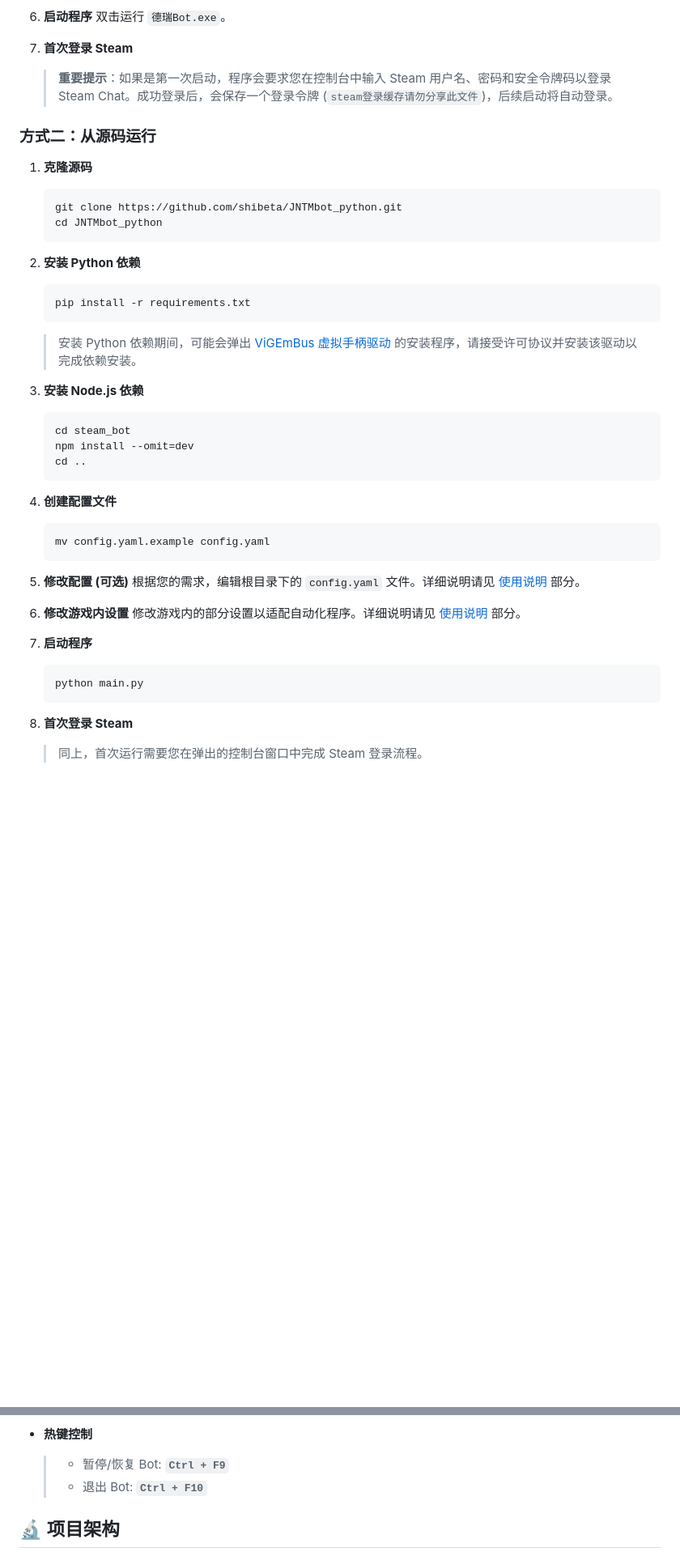
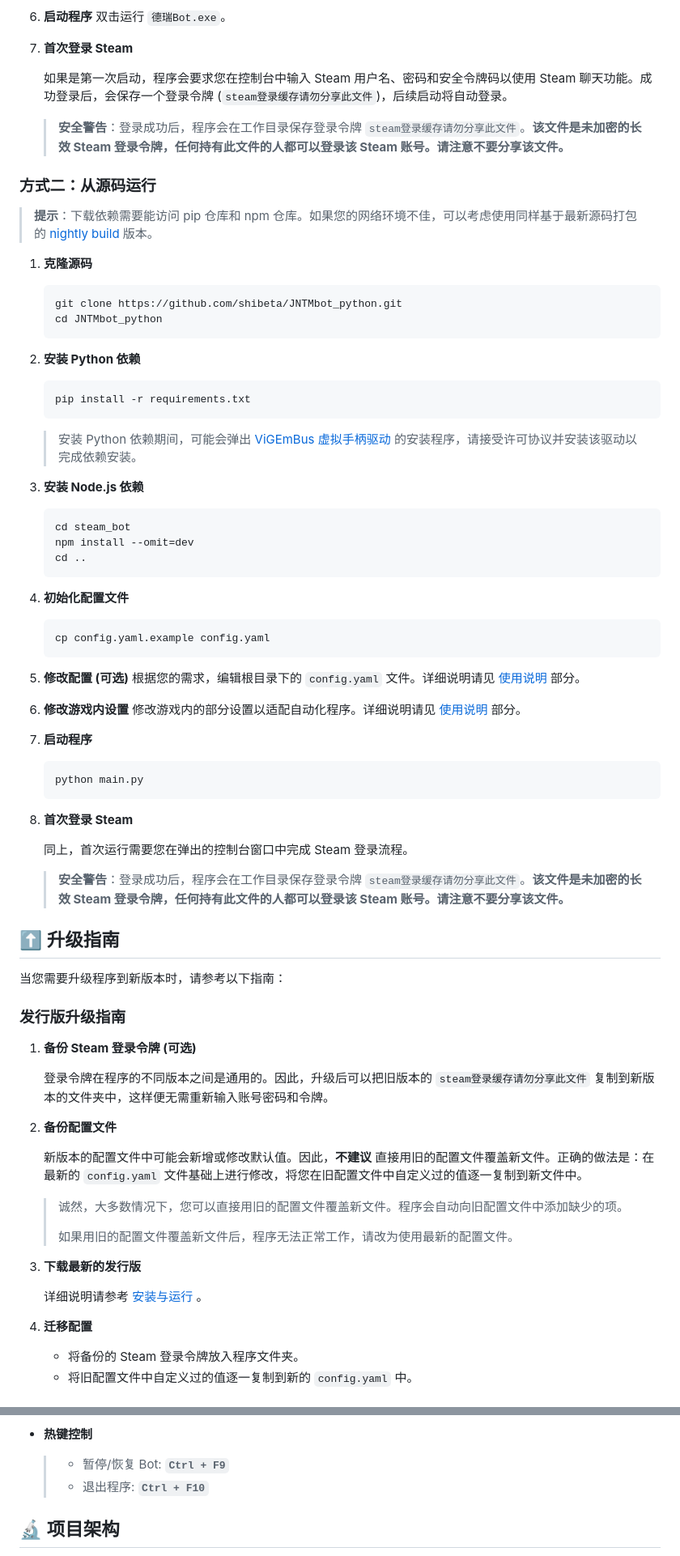
Before and after one commit to shibeta/JNTMbot_python, a Markdown page: README.md, 2 parts joined by grey strips. Shown at 81% size. GitHub-like rendering; blank space fills up the shorter version.

````diff
--- a/README.md
+++ b/README.md
@@ -70,20 +76,25 @@
     双击运行 `德瑞Bot.exe`。
 
 7.  **首次登录 Steam**
-    > **重要提示**：如果是第一次启动，程序会要求您在控制台中输入 Steam 用户名、密码和安全令牌码以登录 Steam Chat。成功登录后，会保存一个登录令牌 (`steam登录缓存请勿分享此文件`)，后续启动将自动登录。
+
+    如果是第一次启动，程序会要求您在控制台中输入 Steam 用户名、密码和安全令牌码以使用 Steam 聊天功能。成功登录后，会保存一个登录令牌 (`steam登录缓存请勿分享此文件`)，后续启动将自动登录。
+
+    > **安全警告**：登录成功后，程序会在工作目录保存登录令牌 `steam登录缓存请勿分享此文件`。**该文件是未加密的长效 Steam 登录令牌，任何持有此文件的人都可以登录该 Steam 账号。请注意不要分享该文件。**
 
 ### 方式二：从源码运行
 
+> **提示**：下载依赖需要能访问 pip 仓库和 npm 仓库。如果您的网络环境不佳，可以考虑使用同样基于最新源码打包的 [nightly build](https://github.com/shibeta/JNTMbot_python/releases/tag/nightly) 版本。
+
 1.  **克隆源码**
 
-    ```bash
+    ```powershell
     git clone https://github.com/shibeta/JNTMbot_python.git
     cd JNTMbot_python
     ```
 
 2.  **安装 Python 依赖**
 
-    ```bash
+    ```powershell
     pip install -r requirements.txt
     ```
 
@@ -91,16 +102,16 @@
 
 3.  **安装 Node.js 依赖**
 
-    ```bash
+    ```powershell
     cd steam_bot
     npm install --omit=dev
     cd ..
     ```
 
-4.  **创建配置文件**
+4.  **初始化配置文件**
 
-    ```bash
-    mv config.yaml.example config.yaml
+    ```powershell
+    cp config.yaml.example config.yaml
     ```
 
 5.  **修改配置 (可选)**
@@ -111,9 +122,40 @@
 
 7.  **启动程序**
 
-    ```bash
+    ```powershell
     python main.py
     ```
 
 8.  **首次登录 Steam**
-    > 同上，首次运行需要您在弹出的控制台窗口中完成 Steam 登录流程。
+
+    同上，首次运行需要您在弹出的控制台窗口中完成 Steam 登录流程。
+
+    > **安全警告**：登录成功后，程序会在工作目录保存登录令牌 `steam登录缓存请勿分享此文件`。**该文件是未加密的长效 Steam 登录令牌，任何持有此文件的人都可以登录该 Steam 账号。请注意不要分享该文件。**
+
+## ⬆️ 升级指南
+
+当您需要升级程序到新版本时，请参考以下指南：
+
+### 发行版升级指南
+
+1.  **备份 Steam 登录令牌 (可选)**
+
+    登录令牌在程序的不同版本之间是通用的。因此，升级后可以把旧版本的 `steam登录缓存请勿分享此文件` 复制到新版本的文件夹中，这样便无需重新输入账号密码和令牌。
+
+2.  **备份配置文件**
+
+    新版本的配置文件中可能会新增或修改默认值。因此，**不建议** 直接用旧的配置文件覆盖新文件。正确的做法是：在最新的 `config.yaml` 文件基础上进行修改，将您在旧配置文件中自定义过的值逐一复制到新文件中。
+
+    > 诚然，大多数情况下，您可以直接用旧的配置文件覆盖新文件。程序会自动向旧配置文件中添加缺少的项。
+    >
+    > 如果用旧的配置文件覆盖新文件后，程序无法正常工作，请改为使用最新的配置文件。
+
+3.  **下载最新的发行版**
+
+    详细说明请参考 [安装与运行](#方式一运行发行版) 。
+
+4.  **迁移配置**
+
+    -   将备份的 Steam 登录令牌放入程序文件夹。
+    -   将旧配置文件中自定义过的值逐一复制到新的 `config.yaml` 中。
+
@@ -179,7 +260,7 @@
 
 -   **热键控制**
     > -   暂停/恢复 Bot: **`Ctrl + F9`**
-    > -   退出 Bot: **`Ctrl + F10`**
+    > -   退出程序: **`Ctrl + F10`**
 
 ## 🔬 项目架构
 
````
Also changed, not shown: other parts of README.md (+45 -0 lines).
